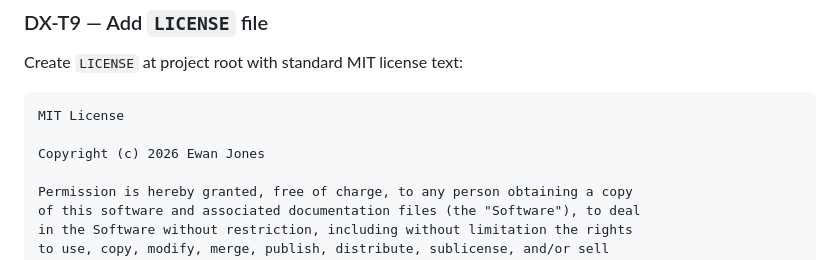
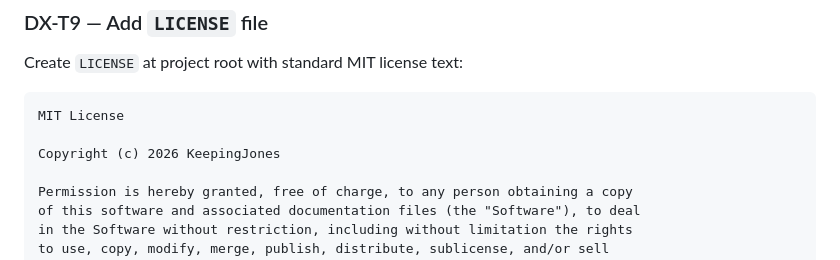
Before and after one commit to KeepingJones/datadesk, a Markdown page: plans/gemini-handoff-20260614.md, the part around the change. Rendered like a GitHub page.

````diff
--- a/plans/gemini-handoff-20260614.md
+++ b/plans/gemini-handoff-20260614.md
@@ -690,7 +690,7 @@ Create `LICENSE` at project root with standard MIT license text:
 ```
 MIT License
 
-Copyright (c) 2026 Ewan Jones
+Copyright (c) 2026 KeepingJones
 
 Permission is hereby granted, free of charge, to any person obtaining a copy
 of this software and associated documentation files (the "Software"), to deal
````
Also changed, not shown: plans/ceo-plan-20260614.md (+1 -1 lines).
